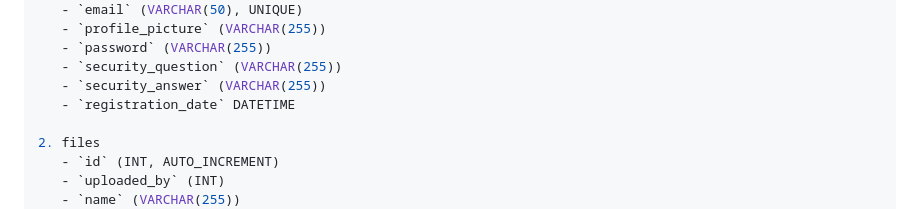
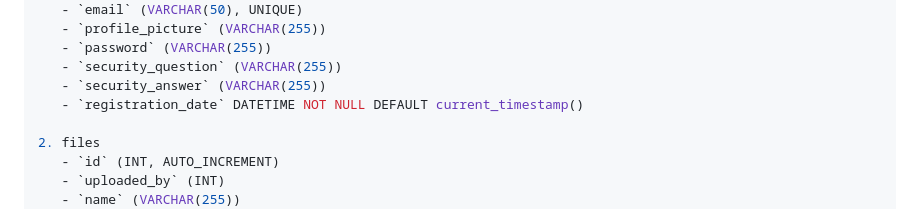
Before and after one commit to doomhyena/NoteShare-Dev, a Markdown page: docs/dokumentáció.md, the part around the change. Drawn GitHub-style.

Commit message:
Aadatbázis séma users tábla

```diff
--- a/docs/dokumentáció.md
+++ b/docs/dokumentáció.md
@@ -172,7 +172,7 @@ A NoteShare egy háromrétegű architektúrát követ:
    - `password` (VARCHAR(255))
    - `security_question` (VARCHAR(255))
    - `security_answer` (VARCHAR(255))
-   - `registration_date` DATETIME
+   - `registration_date` DATETIME NOT NULL DEFAULT current_timestamp()
 
 2. files
    - `id` (INT, AUTO_INCREMENT)
```
